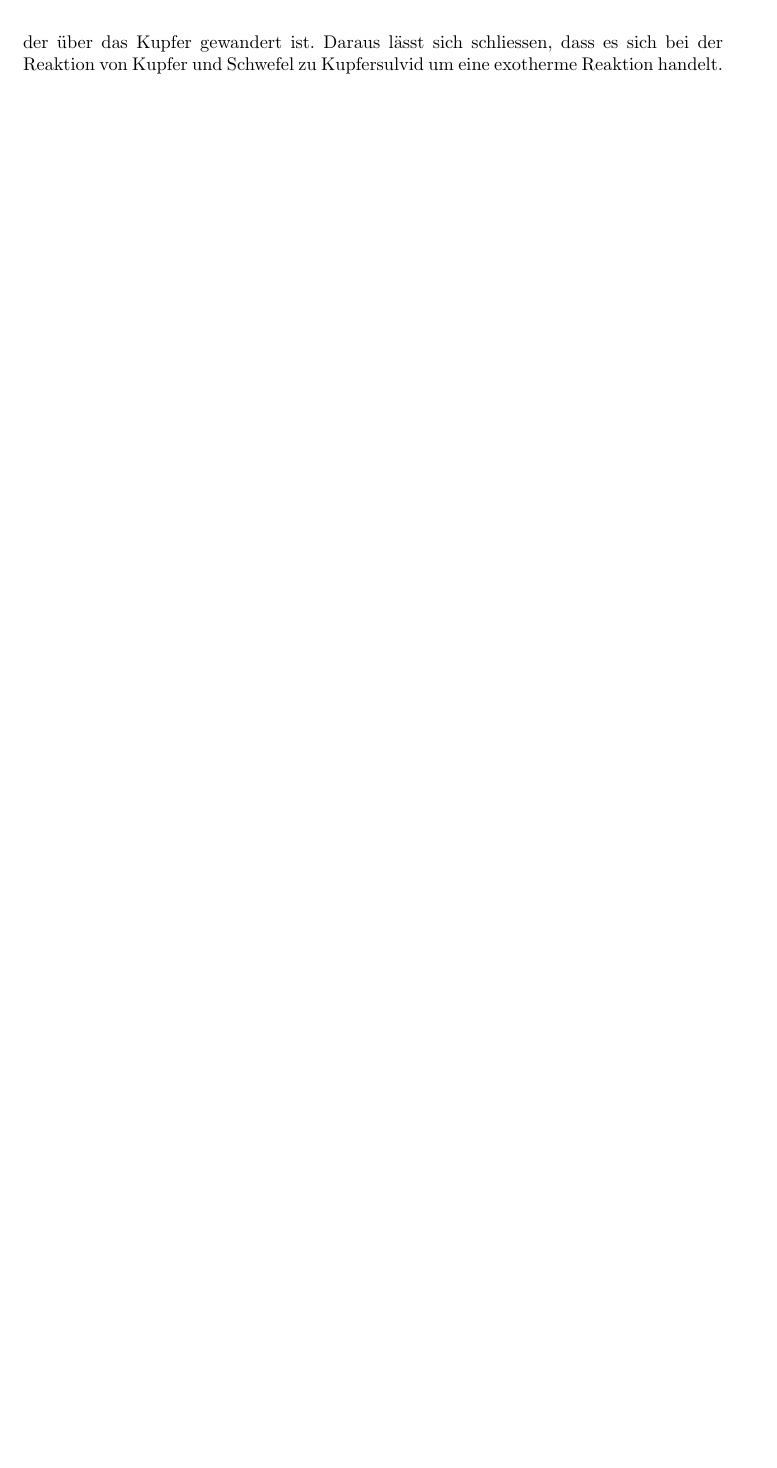
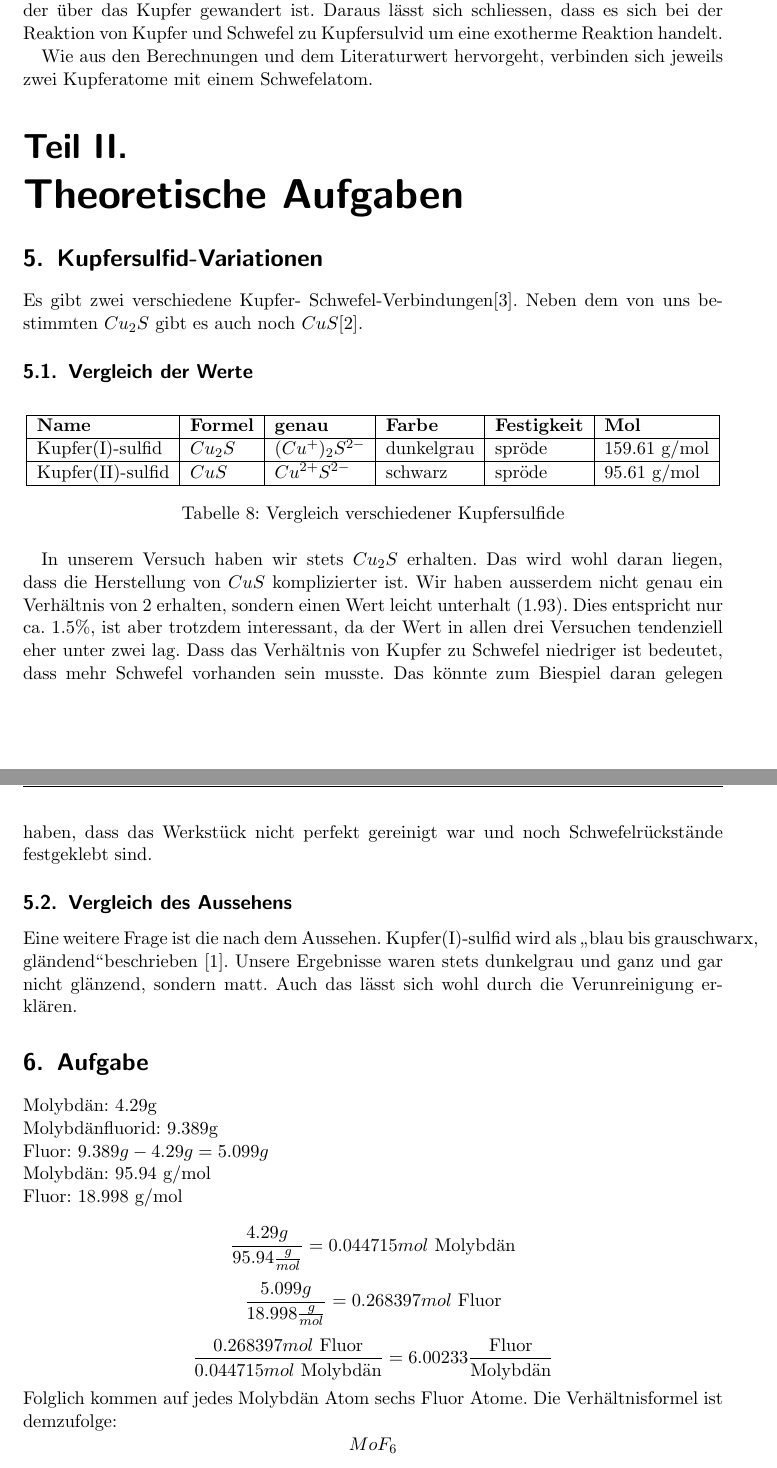
Before and after one commit to NiklausHofer/chemistry, a LaTeX document (praktikum_2/cus.tex): part of page 6 of 7 before the commit and two parts of pages 6 and 7 of 8 after it, the two joined at a grey line, cut so that both start at the same text, the shorter picture padded with empty space. The pictures show the PDF file praktikum_2/cus.pdf that the author committed with the source.

Commit message:
should be done now

```diff
--- a/praktikum_2/cus.tex
+++ b/praktikum_2/cus.tex
@@ -240,3 +242,48 @@ den Glutstreiffen, der \"uber das Kupfer gewandert ist. Daraus l\"asst sich
 schliessen, dass es sich bei der Reaktion von Kupfer und Schwefel zu
 Kupfersulvid um eine exotherme Reaktion handelt.
 
+Wie aus den Berechnungen und dem Literaturwert hervorgeht, verbinden sich
+jeweils zwei Kupferatome mit einem Schwefelatom.
+\part{Theoretische Aufgaben}
+\section{Kupfersulfid-Variationen}
+Es gibt zwei verschiedene Kupfer- Schwefel-Verbindungen\cite{wiki:cs}.
+Neben dem von uns bestimmten \(Cu_2S\) gibt es auch noch \(CuS\)\cite{ifa:cs2}.
+\subsection{Vergleich der Werte}
+\begin{table}[h!]
+  \centering
+  \begin{tabular}{|l|l|l|l|l|l|}\hline
+    \bf Name & \bf Formel & \bf genau &\bf Farbe & \bf Festigkeit & \bf Mol\\ \hline
+    Kupfer(I)-sulfid & \(Cu_2S\) & \( (Cu^+)_2 S^{2-} \) & dunkelgrau & spr\"ode & 159.61 g/mol\\ \hline
+    Kupfer(II)-sulfid & \(CuS\) & \( Cu^{2+} S^{2-}\) & schwarz & spr\"ode & 95.61 g/mol\\ \hline
+  \end{tabular}
+  \caption{Vergleich verschiedener Kupfersulfide}
+\end{table}
+
+In unserem Versuch haben wir stets \(Cu_2S\) erhalten. Das wird wohl daran
+liegen, dass die Herstellung von \(CuS\) komplizierter ist. Wir haben ausserdem
+nicht genau ein Verh\"altnis von 2 erhalten, sondern einen Wert leicht unterhalt
+(1.93). Dies entspricht nur ca. 1.5\%, ist aber trotzdem interessant, da der
+Wert in allen drei Versuchen tendenziell eher unter zwei lag. Dass das
+Verh\"altnis von Kupfer zu Schwefel niedriger ist bedeutet, dass mehr Schwefel
+vorhanden sein musste. Das k\"onnte zum Biespiel daran gelegen haben, dass das
+Werkst\"uck nicht perfekt gereinigt war und noch Schwefelr\"uckst\"ande
+festgeklebt sind.
+\subsection{Vergleich des Aussehens}
+Eine weitere Frage ist die nach dem Aussehen. Kupfer(I)-sulfid wird als \glqq blau bis
+grauschwarz, gl\"andend\grqq beschrieben \cite{ifa:cs1}. Unsere Ergebnisse waren
+stets dunkelgrau und ganz und gar nicht gl\"anzend, sondern matt. Auch das
+l\"asst sich wohl durch die Verunreinigung erkl\"aren.
+\section{Aufgabe}
+Molybd\"an: 4.29g\\
+Molybd\"anfluorid: 9.389g \\
+Fluor: \( 9.389g - 4.29g = 5.099g \)\\
+Molybd\"an: 95.94 g/mol\\
+Fluor: 18.998 g/mol
+
+\[ \frac{4.29g}{95.94\frac{g}{mol}} = 0.044715 mol \text{ Molybd\"an} \]
+\[ \frac{5.099g}{18.998\frac{g}{mol}} = 0.268397 mol \text{ Fluor} \]
+\[ \frac{0.268397 mol \text{ Fluor}}{0.044715 mol \text{ Molybd\"an}} = 6.00233
+\frac{\text{Fluor}}{\text{Molybd\"an}} \]
+Folglich kommen auf jedes Molybd\"an Atom sechs Fluor Atome. Die
+Verh\"altnisformel ist demzufolge:
+\[ MoF_6 \]
@@ -243,5 +303,5 @@ Kupfersulvid um eine exotherme Reaktion handelt.
 \newpage
 \listoftables
-\bibliography{}{}
+\bibliography{cus.bib}{}
 \bibliographystyle{plain}
 \end{document}
```
Also changed, not shown: praktikum_2/cus.bib (added, +46 -0 lines), praktikum_2/cus.bbl (added), praktikum_2/cus.pdf, praktikum_2/cus.tex (39 more changed lines), 4 other files.
